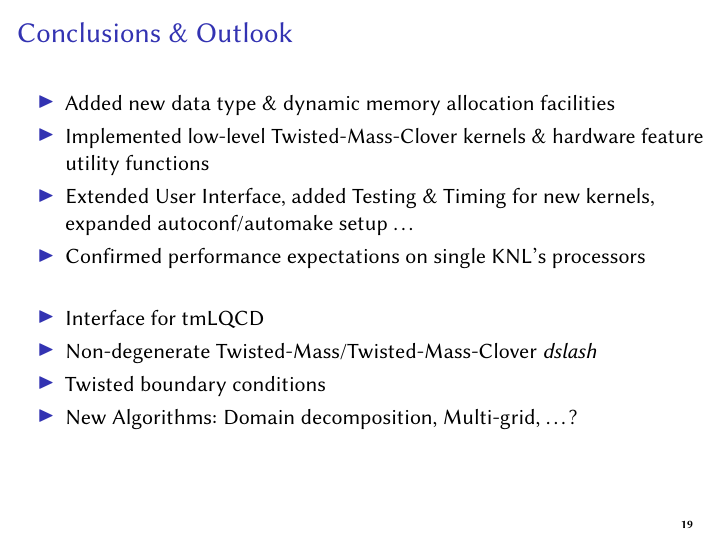
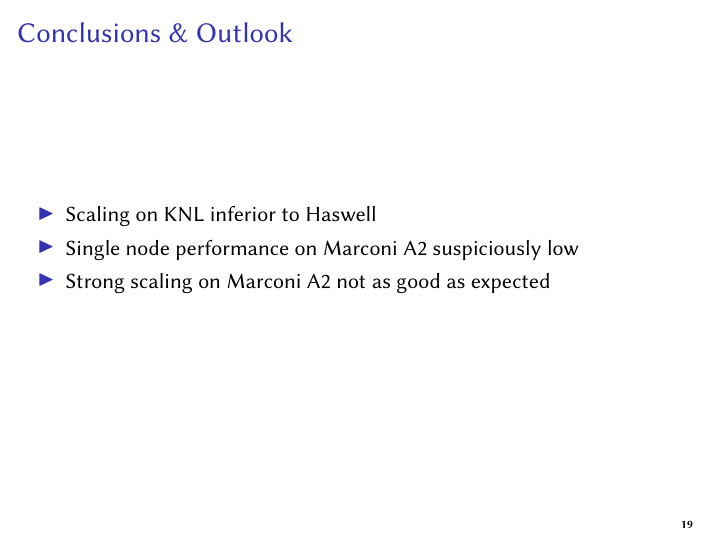
Before and after one commit to HISKP-LQCD/cineca-knl-talk, LaTeX slides (talk.tex): page 21 of 22 before the commit and page 20 of 21 after it. Compiled offline with pdfLaTeX.

Commit message:
Change the conclusion

```diff
--- a/talk.tex
+++ b/talk.tex
@@ -914,20 +914,10 @@ vector,
     \frametitle{Conclusions \& Outlook}
 
     \begin{itemize}
-      \item Added new data type \& dynamic memory allocation facilities
-      \item Implemented low-level Twisted-Mass-Clover kernels \& hardware feature utility functions
-      \item Extended User Interface, added Testing \& Timing for new kernels,
-        expanded autoconf/automake setup \dots
-      \item Confirmed performance expectations on single KNL's processors
-        \vspace{5mm}
-        \pause
-      \item Interface for tmLQCD
-      \item Non-degenerate Twisted-Mass/Twisted-Mass-Clover \textit{dslash}
-      \item Twisted boundary conditions
-      \item New Algorithms: Domain decomposition, Multi-grid, \dots ?
-        \vfill
+      \item Scaling on KNL inferior to Haswell
+      \item Single node performance on Marconi A2 suspiciously low
+      \item Strong scaling on Marconi A2 not as good as expected
     \end{itemize}
-
   \end{frame}
 
 
```
